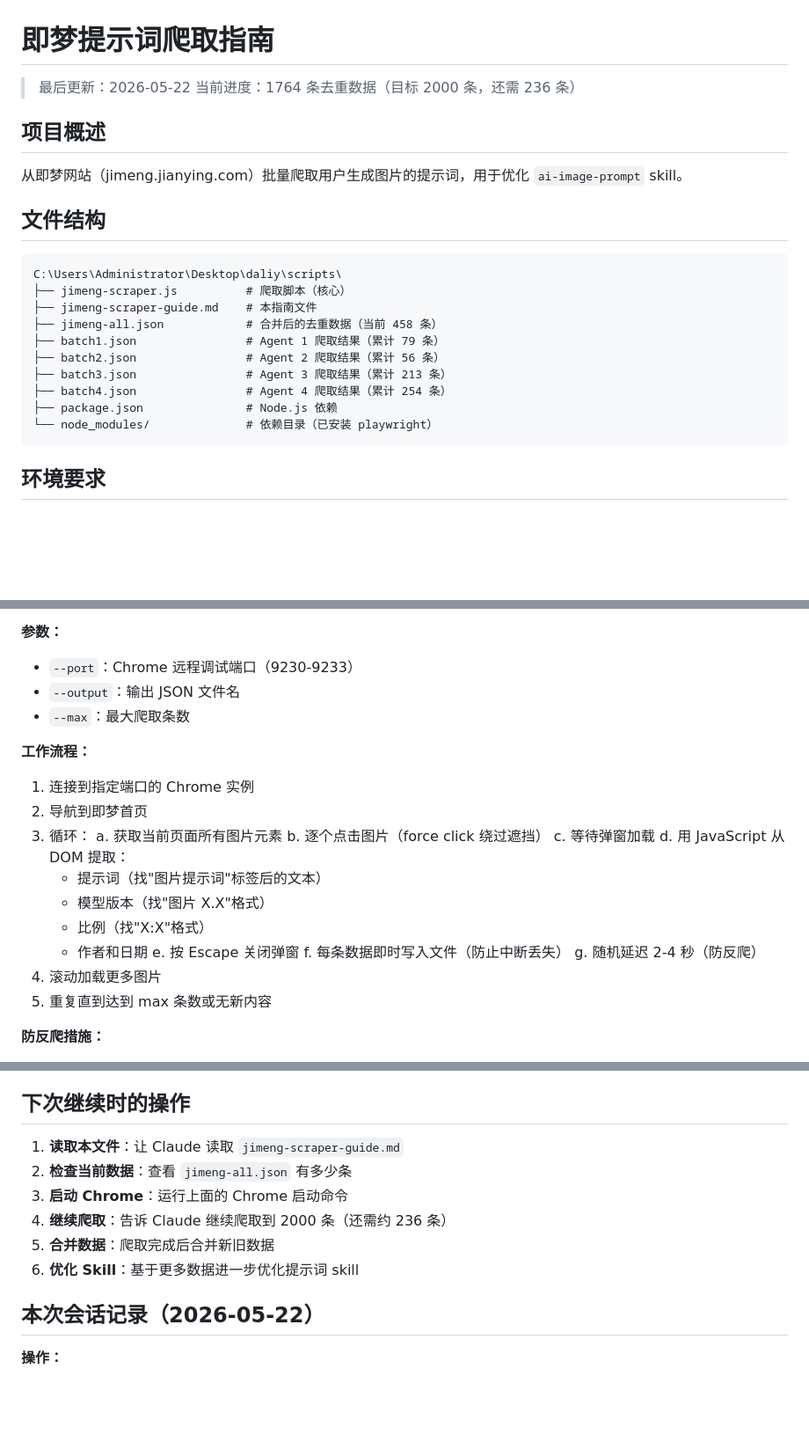
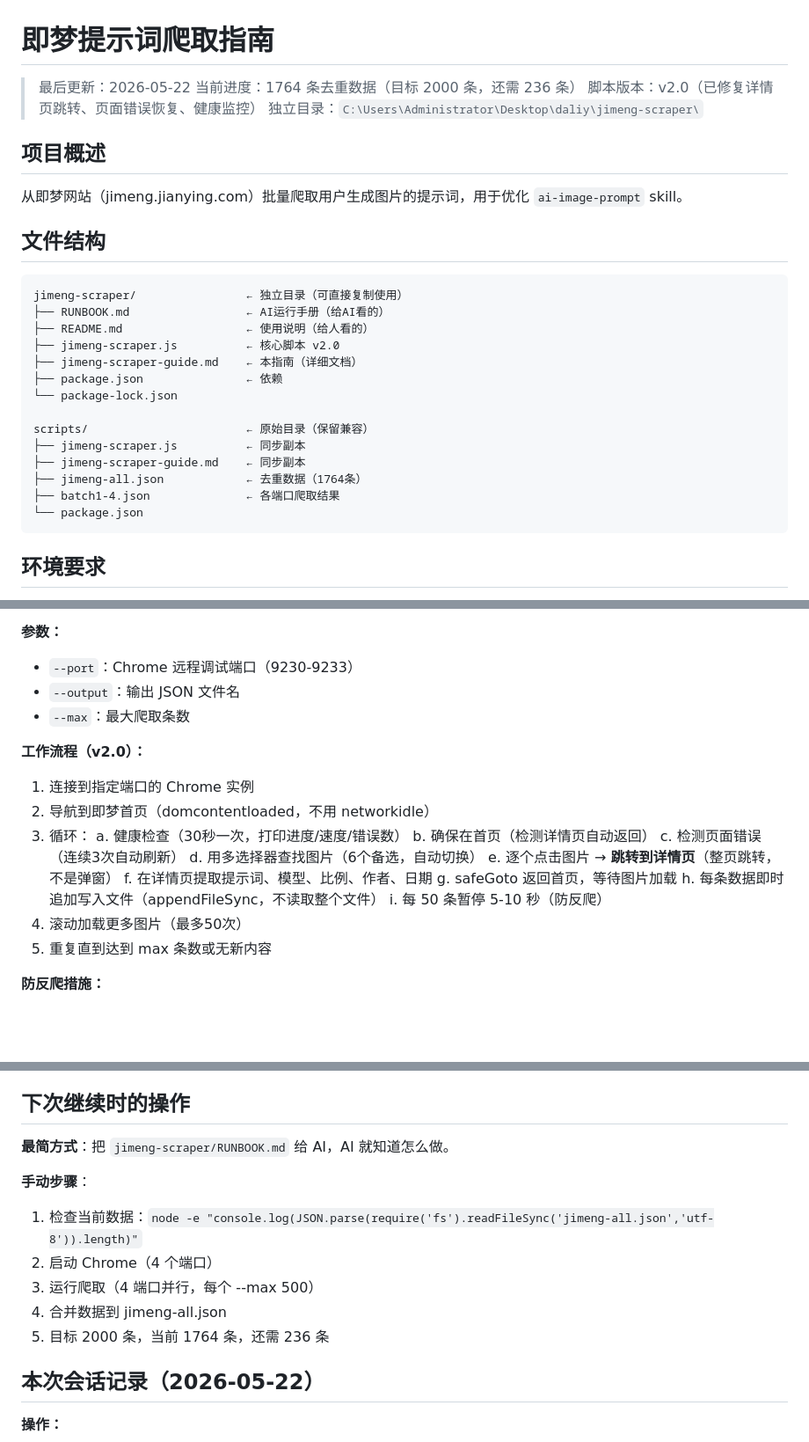
Before and after one commit to Ly233ly/Ayi, a Markdown page: scrapers/jimeng-scraper/jimeng-scraper-guide.md, 3 parts joined by grey strips. Shown at 88% size. Drawn GitHub-style; blank space fills up the shorter version.

````diff
--- a/scrapers/jimeng-scraper/jimeng-scraper-guide.md
+++ b/scrapers/jimeng-scraper/jimeng-scraper-guide.md
@@ -2,6 +2,8 @@
 
 > 最后更新：2026-05-22
 > 当前进度：1764 条去重数据（目标 2000 条，还需 236 条）
+> 脚本版本：v2.0（已修复详情页跳转、页面错误恢复、健康监控）
+> 独立目录：`C:\Users\Administrator\Desktop\daliy\jimeng-scraper\`
 
 ## 项目概述
 
@@ -10,16 +12,20 @@
 ## 文件结构
 
 ```
-C:\Users\Administrator\Desktop\daliy\scripts\
-├── jimeng-scraper.js          # 爬取脚本（核心）
-├── jimeng-scraper-guide.md    # 本指南文件
-├── jimeng-all.json            # 合并后的去重数据（当前 458 条）
-├── batch1.json                # Agent 1 爬取结果（累计 79 条）
-├── batch2.json                # Agent 2 爬取结果（累计 56 条）
-├── batch3.json                # Agent 3 爬取结果（累计 213 条）
-├── batch4.json                # Agent 4 爬取结果（累计 254 条）
-├── package.json               # Node.js 依赖
-└── node_modules/              # 依赖目录（已安装 playwright）
+jimeng-scraper/                ← 独立目录（可直接复制使用）
+├── RUNBOOK.md                 ← AI运行手册（给AI看的）
+├── README.md                  ← 使用说明（给人看的）
+├── jimeng-scraper.js          ← 核心脚本 v2.0
+├── jimeng-scraper-guide.md    ← 本指南（详细文档）
+├── package.json               ← 依赖
+└── package-lock.json
+
+scripts/                       ← 原始目录（保留兼容）
+├── jimeng-scraper.js          ← 同步副本
+├── jimeng-scraper-guide.md    ← 同步副本
+├── jimeng-all.json            ← 去重数据（1764条）
+├── batch1-4.json              ← 各端口爬取结果
+└── package.json
 ```
 
 ## 环境要求
@@ -107,22 +113,20 @@ node jimeng-scraper.js --port 9230 --output batch1.json --max 500
 - `--output`：输出 JSON 文件名
 - `--max`：最大爬取条数
 
-**工作流程：**
+**工作流程（v2.0）：**
 1. 连接到指定端口的 Chrome 实例
-2. 导航到即梦首页
+2. 导航到即梦首页（domcontentloaded，不用 networkidle）
 3. 循环：
-   a. 获取当前页面所有图片元素
-   b. 逐个点击图片（force click 绕过遮挡）
-   c. 等待弹窗加载
-   d. 用 JavaScript 从 DOM 提取：
-      - 提示词（找"图片提示词"标签后的文本）
-      - 模型版本（找"图片 X.X"格式）
-      - 比例（找"X:X"格式）
-      - 作者和日期
-   e. 按 Escape 关闭弹窗
-   f. 每条数据即时写入文件（防止中断丢失）
-   g. 随机延迟 2-4 秒（防反爬）
-4. 滚动加载更多图片
+   a. 健康检查（30秒一次，打印进度/速度/错误数）
+   b. 确保在首页（检测详情页自动返回）
+   c. 检测页面错误（连续3次自动刷新）
+   d. 用多选择器查找图片（6个备选，自动切换）
+   e. 逐个点击图片 → **跳转到详情页**（整页跳转，不是弹窗）
+   f. 在详情页提取提示词、模型、比例、作者、日期
+   g. safeGoto 返回首页，等待图片加载
+   h. 每条数据即时追加写入文件（appendFileSync，不读取整个文件）
+   i. 每 50 条暂停 5-10 秒（防反爬）
+4. 滚动加载更多图片（最多50次）
 5. 重复直到达到 max 条数或无新内容
 
 **防反爬措施：**
@@ -262,12 +242,14 @@ node jimeng-scraper.js --port 9233 --output batch4.json --max 500
 
 ## 下次继续时的操作
 
-1. **读取本文件**：让 Claude 读取 `jimeng-scraper-guide.md`
-2. **检查当前数据**：查看 `jimeng-all.json` 有多少条
-3. **启动 Chrome**：运行上面的 Chrome 启动命令
-4. **继续爬取**：告诉 Claude 继续爬取到 2000 条（还需约 236 条）
-5. **合并数据**：爬取完成后合并新旧数据
-6. **优化 Skill**：基于更多数据进一步优化提示词 skill
+**最简方式**：把 `jimeng-scraper/RUNBOOK.md` 给 AI，AI 就知道怎么做。
+
+**手动步骤**：
+1. 检查当前数据：`node -e "console.log(JSON.parse(require('fs').readFileSync('jimeng-all.json','utf-8')).length)"`
+2. 启动 Chrome（4 个端口）
+3. 运行爬取（4 端口并行，每个 --max 500）
+4. 合并数据到 jimeng-all.json
+5. 目标 2000 条，当前 1764 条，还需 236 条
 
 ## 本次会话记录（2026-05-22）
 
````
Also changed, not shown: other parts of scrapers/jimeng-scraper/jimeng-scraper-guide.md (+18 -42 lines).
